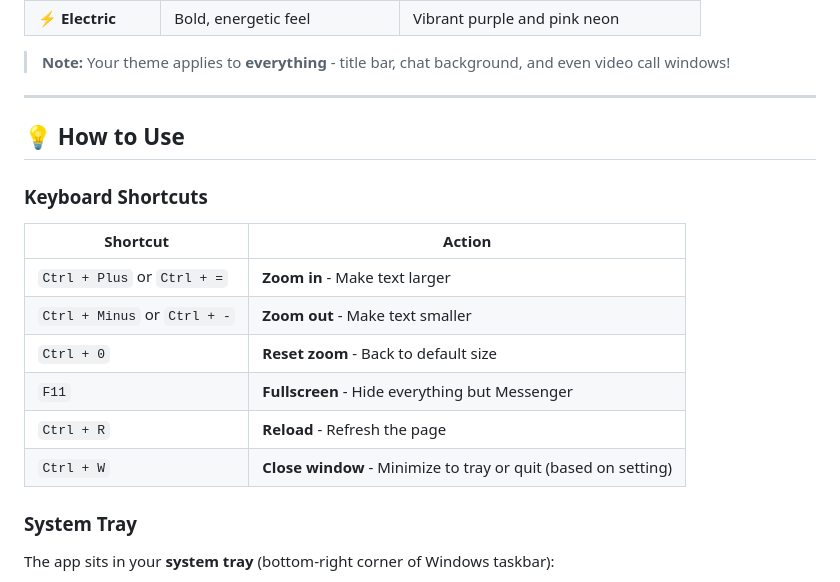
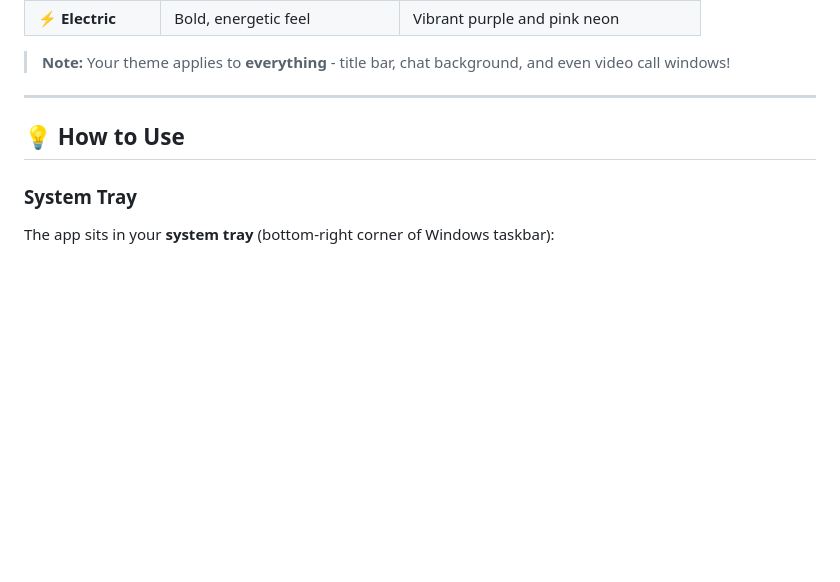
Before and after one commit to WinTer1165/Messenger-Desktop-Client-Unofficial, a Markdown page: README.md, the part around the change. Rendered like a GitHub page; blank space fills up the shorter version.

```diff
--- a/README.md
+++ b/README.md
@@ -372,17 +372,6 @@ Transform your Messenger experience with **6 stunning themes**!
 
 ## 💡 How to Use
 
-### Keyboard Shortcuts
-
-| Shortcut | Action |
-|----------|--------|
-| `Ctrl + Plus` or `Ctrl + =` | **Zoom in** - Make text larger |
-| `Ctrl + Minus` or `Ctrl + -` | **Zoom out** - Make text smaller |
-| `Ctrl + 0` | **Reset zoom** - Back to default size |
-| `F11` | **Fullscreen** - Hide everything but Messenger |
-| `Ctrl + R` | **Reload** - Refresh the page |
-| `Ctrl + W` | **Close window** - Minimize to tray or quit (based on setting) |
-
 ### System Tray
 
 The app sits in your **system tray** (bottom-right corner of Windows taskbar):
```
